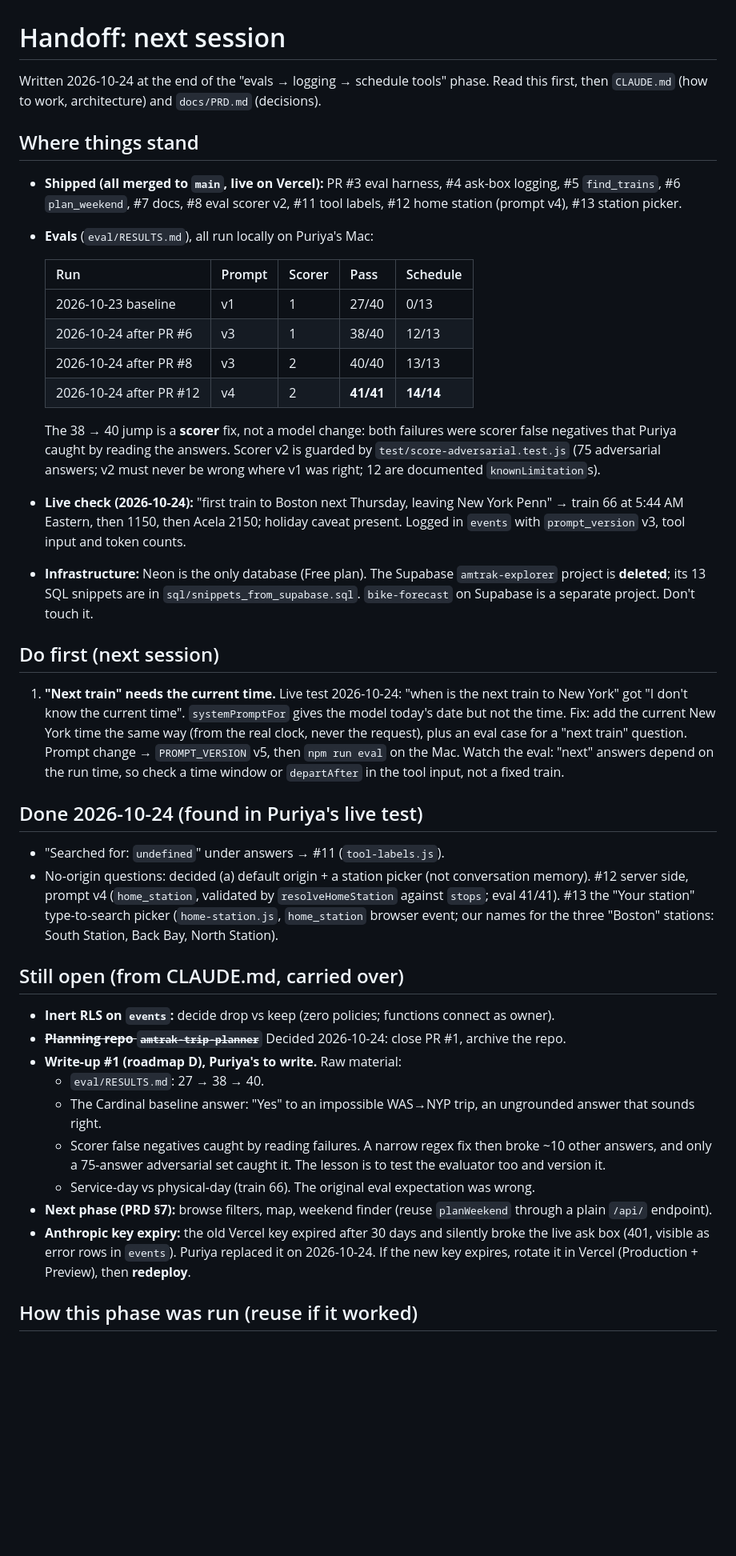
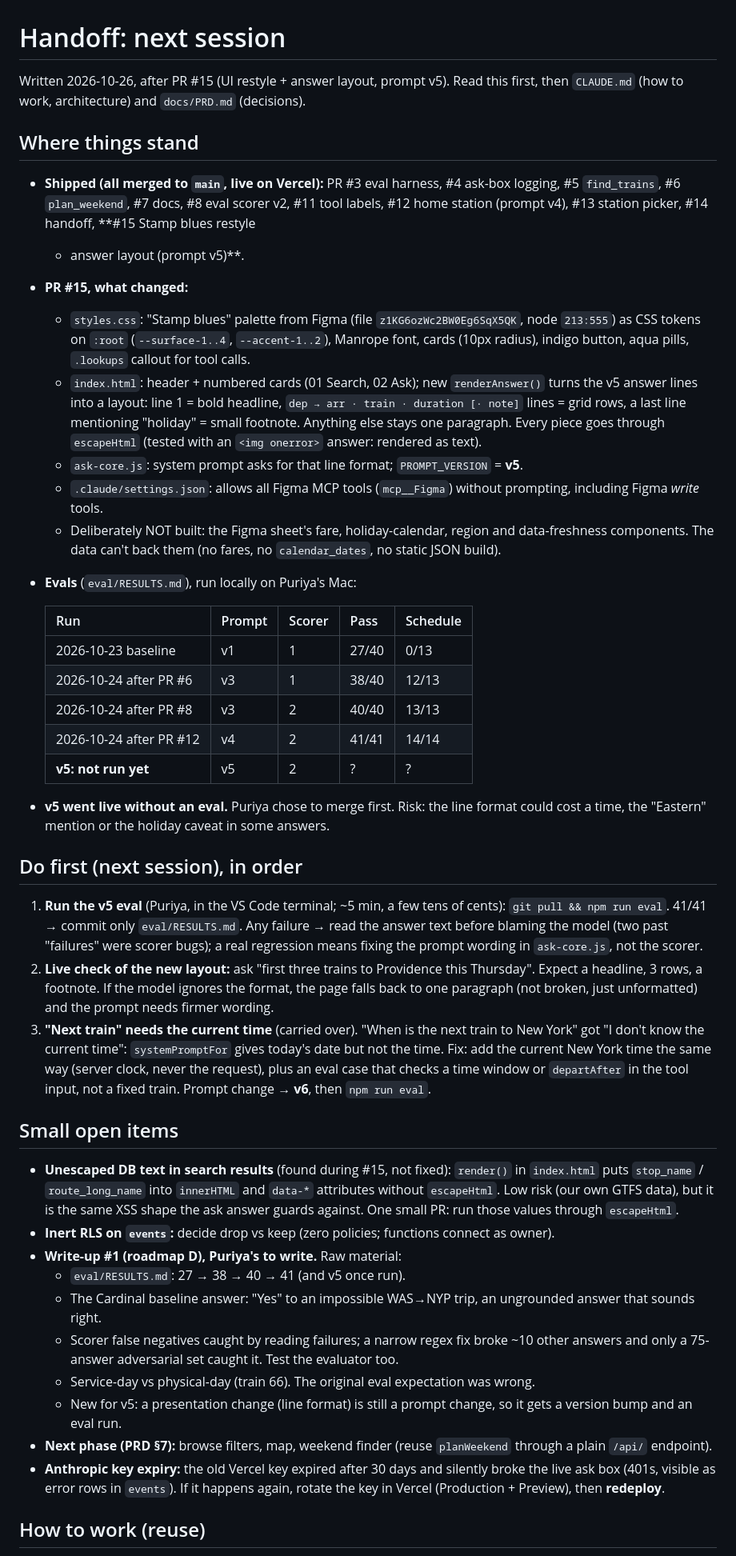
Before and after one commit to PuriyaMirza/amtrak-explorer, a Markdown page: docs/HANDOFF.md, the part around one of its changes. Shown at 80% size. Drawn GitHub-style; blank space fills up the shorter version.

Commit message:
Handoff: state after PR #15, v5 eval next (#16)
Claude-Session: https://claude.ai/code/session_01MXCGsYQR3Q3aZtPibbbVdU

Co-authored-by: Claude <noreply@anthropic.com>

```diff
--- a/docs/HANDOFF.md
+++ b/docs/HANDOFF.md
@@ -1,70 +1,78 @@
 # Handoff: next session
 
-Written 2026-10-24 at the end of the "evals → logging → schedule tools" phase.
+Written 2026-10-26, after PR #15 (UI restyle + answer layout, prompt v5).
 Read this first, then `CLAUDE.md` (how to work, architecture) and `docs/PRD.md` (decisions).
 
 ## Where things stand
 
 - **Shipped (all merged to `main`, live on Vercel):** PR #3 eval harness, #4 ask-box logging,
   #5 `find_trains`, #6 `plan_weekend`, #7 docs, #8 eval scorer v2, #11 tool labels,
-  #12 home station (prompt v4), #13 station picker.
-- **Evals** (`eval/RESULTS.md`), all run locally on Puriya's Mac:
+  #12 home station (prompt v4), #13 station picker, #14 handoff, **#15 Stamp blues restyle
+  + answer layout (prompt v5)**.
+- **PR #15, what changed:**
+  - `styles.css`: "Stamp blues" palette from Figma (file `z1KG6ozWc2BW0Eg6SqX5QK`, node
+    `213:555`) as CSS tokens on `:root` (`--surface-1..4`, `--accent-1..2`), Manrope font,
+    cards (10px radius), indigo button, aqua pills, `.lookups` callout for tool calls.
+  - `index.html`: header + numbered cards (01 Search, 02 Ask); new `renderAnswer()` turns
+    the v5 answer lines into a layout: line 1 = bold headline, `dep → arr · train · duration
+    [· note]` lines = grid rows, a last line mentioning "holiday" = small footnote. Anything
+    else stays one paragraph. Every piece goes through `escapeHtml` (tested with an
+    `<img onerror>` answer: rendered as text).
+  - `ask-core.js`: system prompt asks for that line format; `PROMPT_VERSION` = **v5**.
+  - `.claude/settings.json`: allows all Figma MCP tools (`mcp__Figma`) without prompting,
+    including Figma *write* tools.
+  - Deliberately NOT built: the Figma sheet's fare, holiday-calendar, region and
+    data-freshness components. The data can't back them (no fares, no `calendar_dates`,
+    no static JSON build).
+- **Evals** (`eval/RESULTS.md`), run locally on Puriya's Mac:
 
   | Run | Prompt | Scorer | Pass | Schedule |
   |---|---|---|---|---|
   | 2026-10-23 baseline | v1 | 1 | 27/40 | 0/13 |
   | 2026-10-24 after PR #6 | v3 | 1 | 38/40 | 12/13 |
   | 2026-10-24 after PR #8 | v3 | 2 | 40/40 | 13/13 |
-  | 2026-10-24 after PR #12 | v4 | 2 | **41/41** | **14/14** |
+  | 2026-10-24 after PR #12 | v4 | 2 | 41/41 | 14/14 |
+  | **v5: not run yet** | v5 | 2 | ? | ? |
 
-  The 38 → 40 jump is a **scorer** fix, not a model change: both failures were scorer
-  false negatives that Puriya caught by reading the answers. Scorer v2 is guarded by
-  `test/score-adversarial.test.js` (75 adversarial answers; v2 must never be wrong where
-  v1 was right; 12 are documented `knownLimitation`s).
-- **Live check (2026-10-24):** "first train to Boston next Thursday, leaving New York Penn"
-  → train 66 at 5:44 AM Eastern, then 1150, then Acela 2150; holiday caveat present.
-  Logged in `events` with `prompt_version` v3, tool input and token counts.
-- **Infrastructure:** Neon is the only database (Free plan). The Supabase `amtrak-explorer`
-  project is **deleted**; its 13 SQL snippets are in `sql/snippets_from_supabase.sql`.
-  `bike-forecast` on Supabase is a separate project. Don't touch it.
+- **v5 went live without an eval.** Puriya chose to merge first. Risk: the line format
+  could cost a time, the "Eastern" mention or the holiday caveat in some answers.
 
-## Do first (next session)
+## Do first (next session), in order
 
-1. **"Next train" needs the current time.** Live test 2026-10-24: "when is the next train
-   to New York" got "I don't know the current time". `systemPromptFor` gives the model
-   today's date but not the time. Fix: add the current New York time the same way
-   (from the real clock, never the request), plus an eval case for a "next train"
-   question. Prompt change → `PROMPT_VERSION` v5, then `npm run eval` on the Mac.
-   Watch the eval: "next" answers depend on the run time, so check a time window or
-   `departAfter` in the tool input, not a fixed train.
+1. **Run the v5 eval** (Puriya, in the VS Code terminal; ~5 min, a few tens of cents):
+   `git pull && npm run eval`. 41/41 → commit only `eval/RESULTS.md`. Any failure → read
+   the answer text before blaming the model (two past "failures" were scorer bugs); a real
+   regression means fixing the prompt wording in `ask-core.js`, not the scorer.
+2. **Live check of the new layout:** ask "first three trains to Providence this Thursday".
+   Expect a headline, 3 rows, a footnote. If the model ignores the format, the page falls
+   back to one paragraph (not broken, just unformatted) and the prompt needs firmer wording.
+3. **"Next train" needs the current time** (carried over). "When is the next train to New
+   York" got "I don't know the current time": `systemPromptFor` gives today's date but not
+   the time. Fix: add the current New York time the same way (server clock, never the
+   request), plus an eval case that checks a time window or `departAfter` in the tool
+   input, not a fixed train. Prompt change → **v6**, then `npm run eval`.
 
-## Done 2026-10-24 (found in Puriya's live test)
+## Small open items
 
-- "Searched for: `undefined`" under answers → #11 (`tool-labels.js`).
-- No-origin questions: decided (a) default origin + a station picker (not conversation
-  memory). #12 server side, prompt v4 (`home_station`, validated by `resolveHomeStation`
-  against `stops`; eval 41/41). #13 the "Your station" type-to-search picker
-  (`home-station.js`, `home_station` browser event; our names for the three "Boston"
-  stations: South Station, Back Bay, North Station).
-
-## Still open (from CLAUDE.md, carried over)
-
+- **Unescaped DB text in search results** (found during #15, not fixed): `render()` in
+  `index.html` puts `stop_name` / `route_long_name` into `innerHTML` and `data-*`
+  attributes without `escapeHtml`. Low risk (our own GTFS data), but it is the same XSS
+  shape the ask answer guards against. One small PR: run those values through `escapeHtml`.
 - **Inert RLS on `events`:** decide drop vs keep (zero policies; functions connect as owner).
-- ~~**Planning repo `amtrak-trip-planner`**~~ Decided 2026-10-24: close PR #1, archive the repo.
 - **Write-up #1 (roadmap D), Puriya's to write.** Raw material:
-  - `eval/RESULTS.md`: 27 → 38 → 40.
+  - `eval/RESULTS.md`: 27 → 38 → 40 → 41 (and v5 once run).
   - The Cardinal baseline answer: "Yes" to an impossible WAS→NYP trip, an ungrounded
     answer that sounds right.
-  - Scorer false negatives caught by reading failures. A narrow regex fix then broke
-    ~10 other answers, and only a 75-answer adversarial set caught it. The lesson is to
-    test the evaluator too and version it.
+  - Scorer false negatives caught by reading failures; a narrow regex fix broke ~10 other
+    answers and only a 75-answer adversarial set caught it. Test the evaluator too.
   - Service-day vs physical-day (train 66). The original eval expectation was wrong.
+  - New for v5: a presentation change (line format) is still a prompt change, so it gets
+    a version bump and an eval run.
 - **Next phase (PRD §7):** browse filters, map, weekend finder (reuse `planWeekend`
   through a plain `/api/` endpoint).
-- **Anthropic key expiry:** the old Vercel key expired after 30 days and silently broke
-  the live ask box (401, visible as error rows in `events`). Puriya replaced it on
-  2026-10-24. If the new key expires, rotate it in Vercel (Production + Preview), then
-  **redeploy**.
+- **Anthropic key expiry:** the old Vercel key expired after 30 days and silently broke the
+  live ask box (401s, visible as error rows in `events`). If it happens again, rotate the
+  key in Vercel (Production + Preview), then **redeploy**.
 
-## How this phase was run (reuse if it worked)
+## How to work (reuse)
 
```
Also changed, not shown: other parts of docs/HANDOFF.md (+9 -13 lines).
